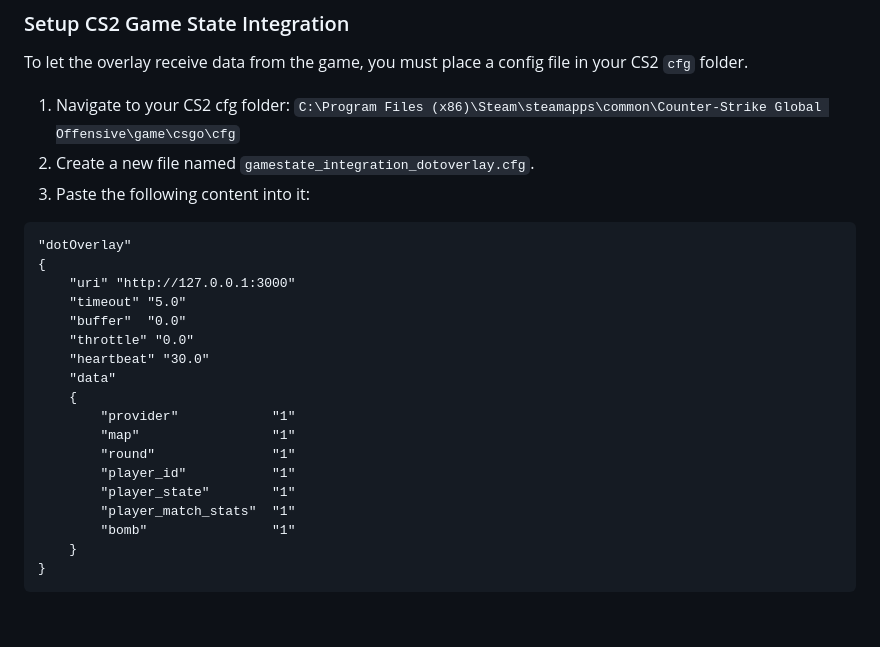
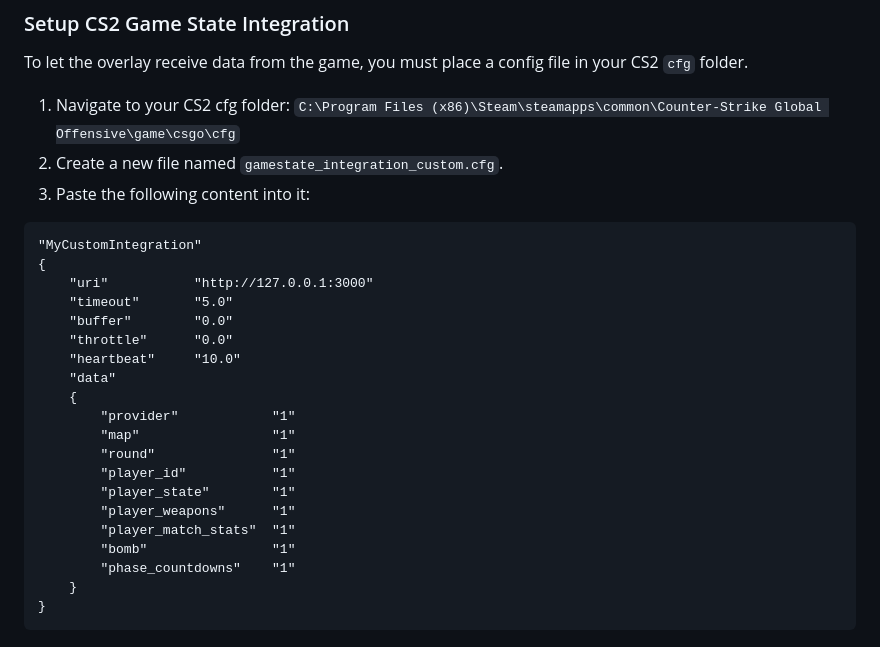
Before and after one commit to dotthegod/CS2-dotOverlay, a Markdown page: README.md, the part around the change. Rendered like a GitHub page; blank space fills up the shorter version.

Commit message:
Update config file name and heartbeat value

````diff
--- a/README.md
+++ b/README.md
@@ -28,17 +28,17 @@ To let the overlay receive data from the game, you must place a config file in y
 
 1.  Navigate to your CS2 cfg folder:
     `C:\Program Files (x86)\Steam\steamapps\common\Counter-Strike Global Offensive\game\csgo\cfg`
-2.  Create a new file named `gamestate_integration_dotoverlay.cfg`.
+2.  Create a new file named `gamestate_integration_custom.cfg`.
 3.  Paste the following content into it:
 
 ```cfg
-"dotOverlay"
+"MyCustomIntegration"
 {
-    "uri" "http://127.0.0.1:3000"
-    "timeout" "5.0"
-    "buffer"  "0.0"
-    "throttle" "0.0"
-    "heartbeat" "30.0"
+    "uri"           "http://127.0.0.1:3000"
+    "timeout"       "5.0"
+    "buffer"        "0.0"
+    "throttle"      "0.0"
+    "heartbeat"     "10.0"
     "data"
     {
         "provider"            "1"
@@ -46,8 +46,10 @@ To let the overlay receive data from the game, you must place a config file in y
         "round"               "1"
         "player_id"           "1"
         "player_state"        "1"
+        "player_weapons"      "1"
         "player_match_stats"  "1"
         "bomb"                "1"
+        "phase_countdowns"    "1"
     }
 }
 ```
````
